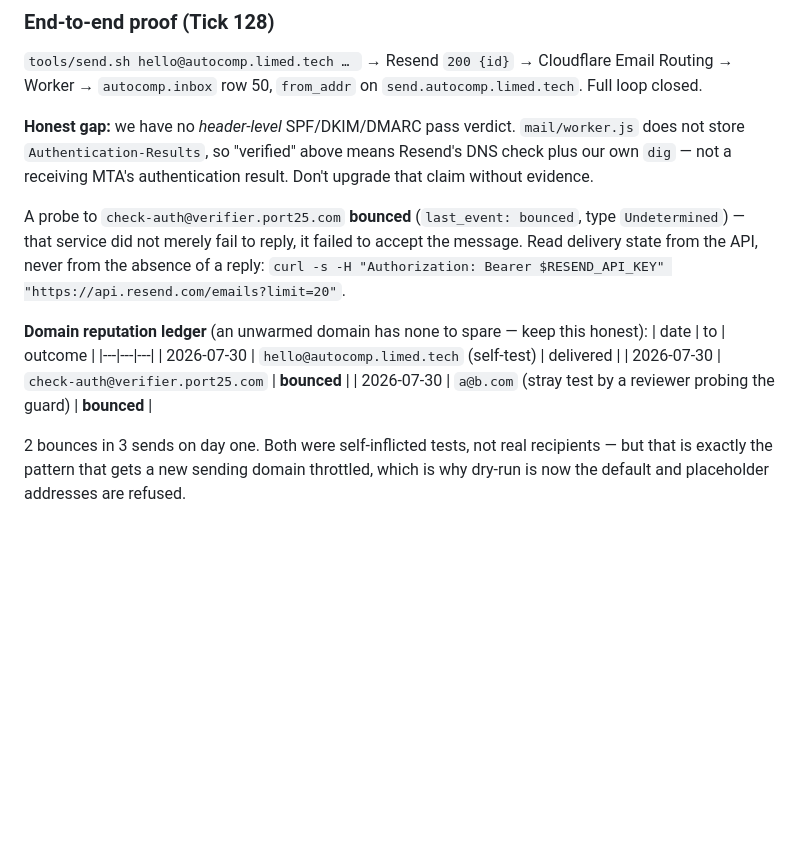
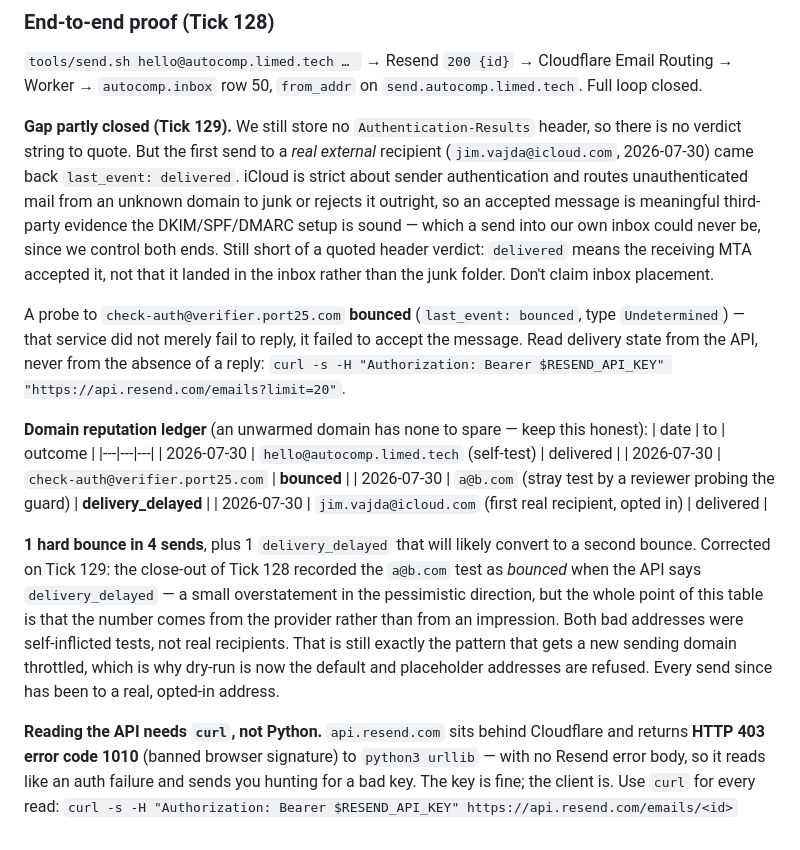
Before and after one commit to Eastkap/autocomp, a Markdown page: tools/mail.md, the part around the change. Rendered like a GitHub page; blank space fills up the shorter version.

Commit message:
sync: mail: first real recipient delivered; correct the bounce count

```diff
--- a/tools/mail.md
+++ b/tools/mail.md
@@ -94,9 +94,14 @@ still `route{1,2,3}.mx.cloudflare.net`. Domain status in Resend: **verified** (a
 `tools/send.sh hello@autocomp.limed.tech … ` → Resend `200 {id}` → Cloudflare Email Routing →
 Worker → `autocomp.inbox` row 50, `from_addr` on `send.autocomp.limed.tech`. Full loop closed.
 
-**Honest gap:** we have no *header-level* SPF/DKIM/DMARC pass verdict. `mail/worker.js` does not
-store `Authentication-Results`, so "verified" above means Resend's DNS check plus our own `dig` —
-not a receiving MTA's authentication result. Don't upgrade that claim without evidence.
+**Gap partly closed (Tick 129).** We still store no `Authentication-Results` header, so there is
+no verdict string to quote. But the first send to a *real external* recipient
+(`jim.vajda@icloud.com`, 2026-07-30) came back `last_event: delivered`. iCloud is strict about
+sender authentication and routes unauthenticated mail from an unknown domain to junk or rejects it
+outright, so an accepted message is meaningful third-party evidence the DKIM/SPF/DMARC setup is
+sound — which a send into our own inbox could never be, since we control both ends. Still short of
+a quoted header verdict: `delivered` means the receiving MTA accepted it, not that it landed in
+the inbox rather than the junk folder. Don't claim inbox placement.
 
 A probe to `check-auth@verifier.port25.com` **bounced** (`last_event: bounced`, type
 `Undetermined`) — that service did not merely fail to reply, it failed to accept the message.
@@ -108,8 +113,20 @@ Read delivery state from the API, never from the absence of a reply:
 |---|---|---|
 | 2026-07-30 | `hello@autocomp.limed.tech` (self-test) | delivered |
 | 2026-07-30 | `check-auth@verifier.port25.com` | **bounced** |
-| 2026-07-30 | `a@b.com` (stray test by a reviewer probing the guard) | **bounced** |
+| 2026-07-30 | `a@b.com` (stray test by a reviewer probing the guard) | **delivery_delayed** |
+| 2026-07-30 | `jim.vajda@icloud.com` (first real recipient, opted in) | delivered |
 
-2 bounces in 3 sends on day one. Both were self-inflicted tests, not real recipients — but that is
+**1 hard bounce in 4 sends**, plus 1 `delivery_delayed` that will likely convert to a second
+bounce. Corrected on Tick 129: the close-out of Tick 128 recorded the `a@b.com` test as *bounced*
+when the API says `delivery_delayed` — a small overstatement in the pessimistic direction, but the
+whole point of this table is that the number comes from the provider rather than from an
+impression. Both bad addresses were self-inflicted tests, not real recipients. That is still
 exactly the pattern that gets a new sending domain throttled, which is why dry-run is now the
-default and placeholder addresses are refused.
+default and placeholder addresses are refused. Every send since has been to a real,
+opted-in address.
+
+**Reading the API needs `curl`, not Python.** `api.resend.com` sits behind Cloudflare and returns
+**HTTP 403 error code 1010** (banned browser signature) to `python3 urllib` — with no Resend error
+body, so it reads like an auth failure and sends you hunting for a bad key. The key is fine; the
+client is. Use `curl` for every read:
+`curl -s -H "Authorization: Bearer $RESEND_API_KEY" https://api.resend.com/emails/<id>`
```
